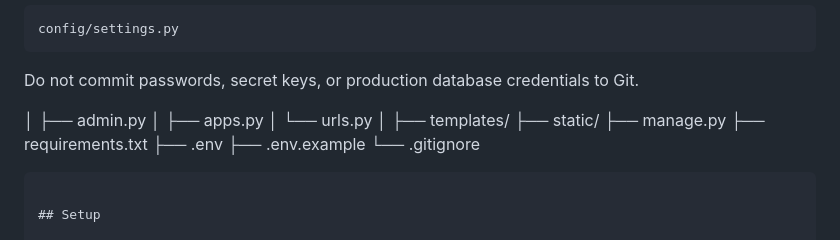
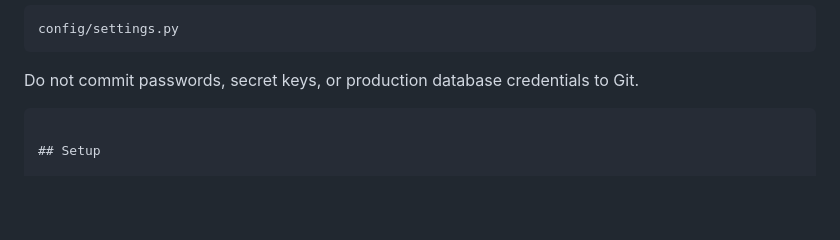
Before and after one commit to iambhargavnath/attendance-system-django, a Markdown page: README.md, the part around the change. Drawn GitHub-style; blank space fills up the shorter version.

````diff
--- a/README.md
+++ b/README.md
@@ -434,18 +434,6 @@ config/settings.py
 
 Do not commit passwords, secret keys, or production database credentials to Git.
 
-│   ├── admin.py
-│   ├── apps.py
-│   └── urls.py
-│
-├── templates/
-├── static/
-├── manage.py
-├── requirements.txt
-├── .env
-├── .env.example
-└── .gitignore
-
 ```
 
 ## Setup
````
